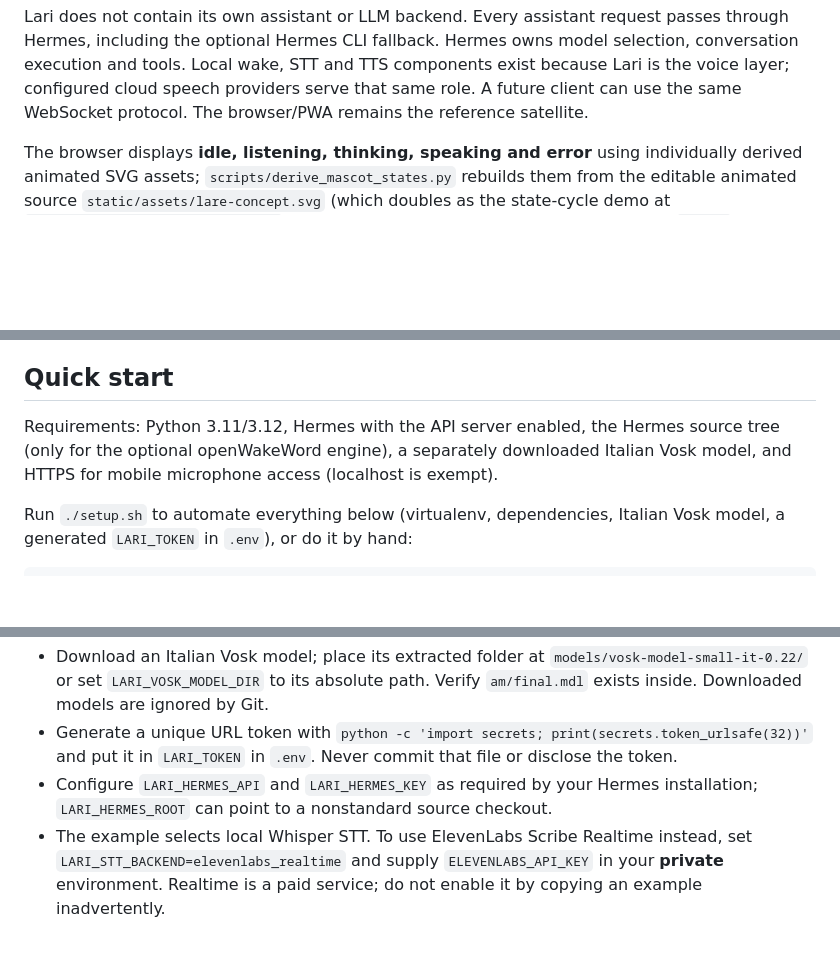
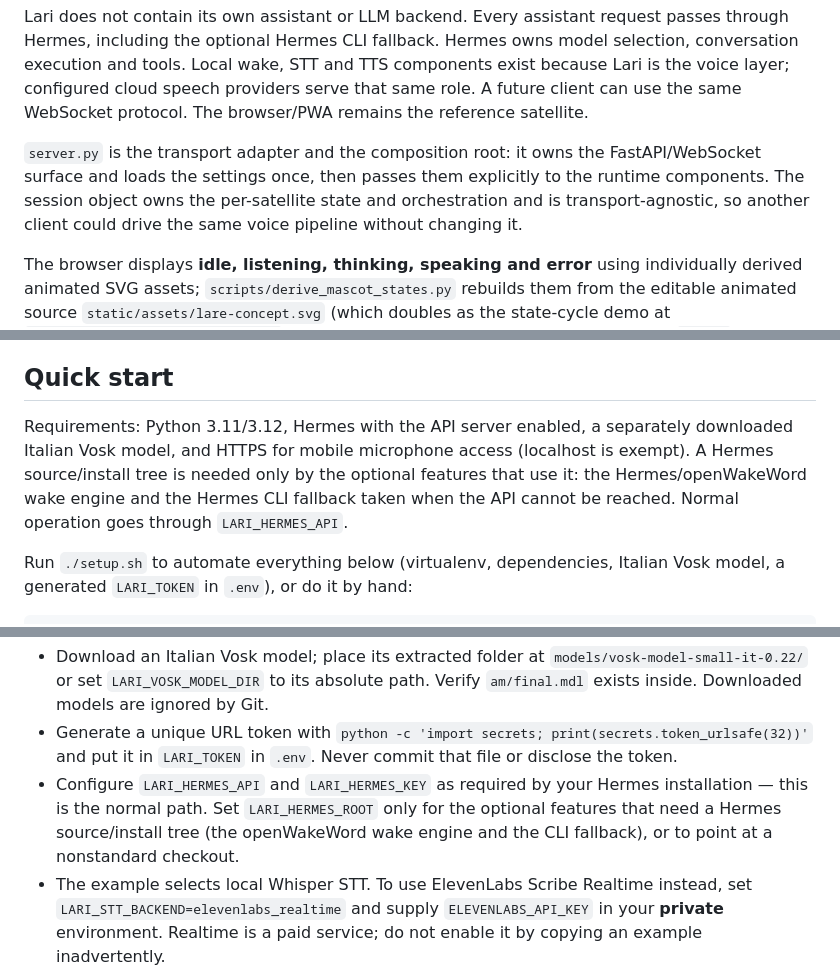
Before and after one commit to matteo-genovese/lari, a Markdown page: README.md, 3 parts joined by grey strips. Rendered like a GitHub page; blank space fills up the shorter version.

Commit message:
docs(readme): describe what LARI_HERMES_ROOT is actually needed for
The Requirements section said a Hermes source tree was needed only for the
optional openWakeWord wake engine. The optional CLI fallback (hermes chat -q,
taken when LARI_HERMES_API cannot be reached) also runs the binary inside that
tree, with the tree as its working directory, so the requirement was incomplete.
The same clarification is now in the quick-start bullet and in the runtime
settings list, and both state that LARI_HERMES_API is the normal path.

Also added two sentences on the current boundary: server.py is the transport
adapter and composition root, the session owns per-satellite orchestration and is
transport-agnostic, and settings are loaded once at the boundary and passed
explicitly to the runtime components. The WebSocket protocol section, the
statement that every request goes through Hermes, and the "no LLM backend"
note are unchanged.

```diff
--- a/README.md
+++ b/README.md
@@ -36,6 +36,12 @@ model selection, conversation execution and tools. Local wake, STT and TTS
 components exist because Lari is the voice layer; configured cloud speech
 providers serve that same role. A future client can use the same WebSocket
 protocol. The browser/PWA remains the reference satellite.
+
+`server.py` is the transport adapter and the composition root: it owns the
+FastAPI/WebSocket surface and loads the settings once, then passes them
+explicitly to the runtime components. The session object owns the per-satellite
+state and orchestration and is transport-agnostic, so another client could drive
+the same voice pipeline without changing it.
 
 The browser displays **idle, listening, thinking, speaking and error** using individually derived animated SVG assets; `scripts/derive_mascot_states.py` rebuilds them from the editable animated source `static/assets/lare-concept.svg` (which doubles as the state-cycle demo at `/<token>/assets/lare-concept.svg`). Each asset carries only its own state's motion. `waking` and `recording` use the listening illustration, while `transcribing` uses thinking. A separate status badge distinguishes local pre-wake monitoring, the local no-wake follow-up window, pending post-wake STT, and audio actually sent to ElevenLabs. The paid-audio indication comes from the bridge **after a successful Realtime audio send**, not from a mascot state or an assumed provider connection; it is not an ElevenLabs balance or billing estimate. The wake phrase displayed in the UI comes from the initial WebSocket state frame—not from the brand or a static string. The bridge does not open a provider connection until the local wake gate confirms the utterance.
 
@@ -81,7 +87,7 @@ constructed in `lari/protocol.py` with named parameters.
 
 ## Quick start
 
-Requirements: Python 3.11/3.12, Hermes with the API server enabled, the Hermes source tree (only for the optional openWakeWord engine), a separately downloaded Italian Vosk model, and HTTPS for mobile microphone access (localhost is exempt).
+Requirements: Python 3.11/3.12, Hermes with the API server enabled, a separately downloaded Italian Vosk model, and HTTPS for mobile microphone access (localhost is exempt). A Hermes source/install tree is needed only by the optional features that use it: the Hermes/openWakeWord wake engine and the Hermes CLI fallback taken when the API cannot be reached. Normal operation goes through `LARI_HERMES_API`.
 
 Run `./setup.sh` to automate everything below (virtualenv, dependencies, Italian Vosk model, a generated `LARI_TOKEN` in `.env`), or do it by hand:
 
@@ -96,7 +102,7 @@ cp .env.example .env
 
 - Download an Italian Vosk model; place its extracted folder at `models/vosk-model-small-it-0.22/` or set `LARI_VOSK_MODEL_DIR` to its absolute path. Verify `am/final.mdl` exists inside. Downloaded models are ignored by Git.
 - Generate a unique URL token with `python -c 'import secrets; print(secrets.token_urlsafe(32))'` and put it in `LARI_TOKEN` in `.env`. Never commit that file or disclose the token.
-- Configure `LARI_HERMES_API` and `LARI_HERMES_KEY` as required by your Hermes installation; `LARI_HERMES_ROOT` can point to a nonstandard source checkout.
+- Configure `LARI_HERMES_API` and `LARI_HERMES_KEY` as required by your Hermes installation — this is the normal path. Set `LARI_HERMES_ROOT` only for the optional features that need a Hermes source/install tree (the openWakeWord wake engine and the CLI fallback), or to point at a nonstandard checkout.
 - The example selects local Whisper STT. To use ElevenLabs Scribe Realtime instead, set `LARI_STT_BACKEND=elevenlabs_realtime` and supply `ELEVENLABS_API_KEY` in your **private** environment. Realtime is a paid service; do not enable it by copying an example inadvertently.
 
 Run the bridge after loading your private environment:
```
Also changed, not shown: other parts of README.md (+1 -1 lines).
